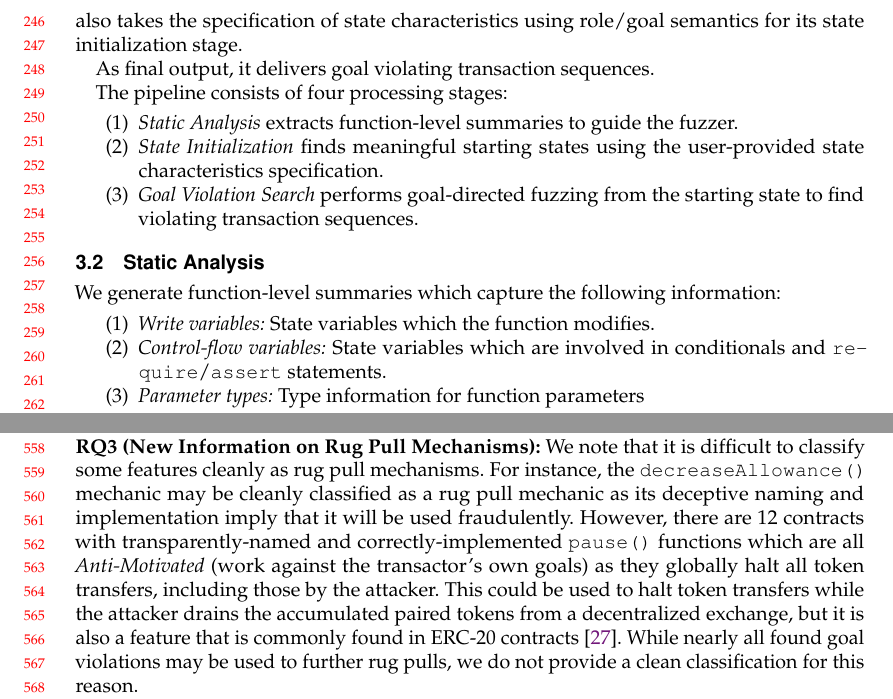
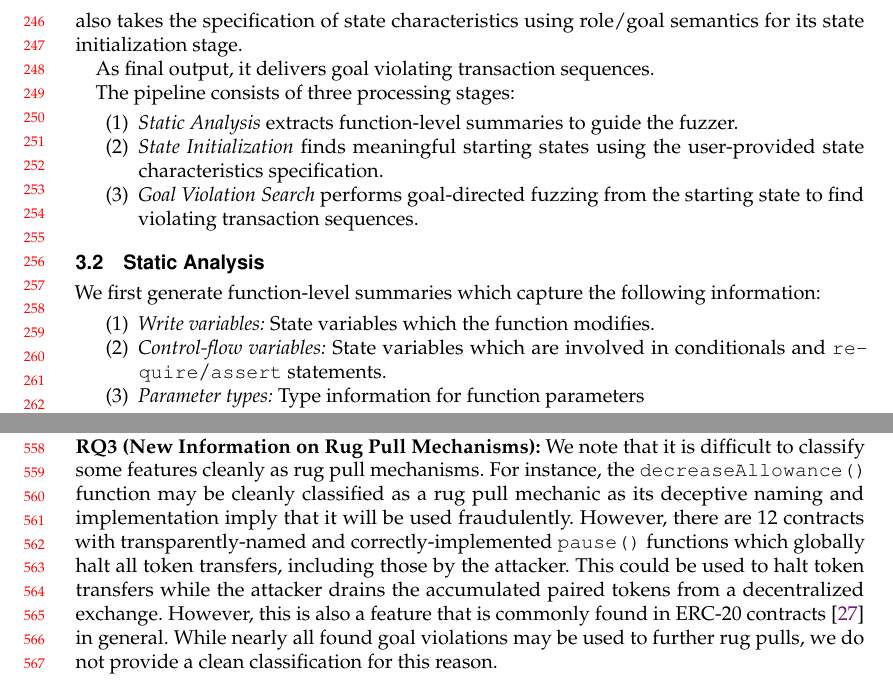
Before and after one commit to Yustynn/paper-spoilsport, a LaTeX paper (main.tex, which reads components/overall_workflow.tex, components/results/rq3.tex): two parts of pages 6 and 12 of 17, joined at a grey line, cut so that both start at the same text. Compiled offline with pdfLaTeX.

Commit message:
fix: minor fixes

```diff
--- a/components/overall_workflow.tex
+++ b/components/overall_workflow.tex
@@ -11,7 +11,7 @@ In addition, \spoilsport also takes the specification of state characteristics u
 
 As final output, it delivers goal violating transaction sequences.
 
-The pipeline consists of four processing stages:
+The pipeline consists of three processing stages:
 \begin{enumerate}
     \item \textit{Static Analysis} extracts function-level summaries to guide the fuzzer.
     \item \textit{State Initialization} finds meaningful starting states using the user-provided state characteristics specification.
@@ -19,7 +19,7 @@ The pipeline consists of four processing stages:
 \end{enumerate}
 
 \subsection{Static Analysis}
-We generate function-level summaries which capture the following information:
+We first generate function-level summaries which capture the following information:
 \begin{enumerate}
     \item \textit{Write variables:} State variables which the function modifies.
     \item \textit{Control-flow variables:} State variables which are involved in conditionals and \texttt{require}/\texttt{assert} statements.
--- a/components/results/rq3.tex
+++ b/components/results/rq3.tex
@@ -2,9 +2,10 @@
 \noindent
 \textbf{RQ3 (New Information on Rug Pull Mechanisms):}
 We note that it is difficult to classify some features cleanly as rug pull mechanisms.
-For instance, the \texttt{decreaseAllowance()} mechanic may be cleanly classified as a rug pull mechanic as its deceptive naming and implementation imply that it will be used fraudulently.
-However, there are 12 contracts with transparently-named and correctly-implemented \texttt{pause()} functions which are all \textit{Anti-Motivated} (work against the transactor's own goals) as they globally halt all token transfers, including those by the attacker.
-This could be used to halt token transfers while the attacker drains the accumulated paired tokens from a decentralized exchange, but it is also a feature that is commonly found in ERC-20 contracts~\cite{chi-end-user}.
+For instance, the \texttt{decreaseAllowance()} function may be cleanly classified as a rug pull mechanic as its deceptive naming and implementation imply that it will be used fraudulently.
+However, there are 12 contracts with transparently-named and correctly-implemented \texttt{pause()} functions which globally halt all token transfers, including those by the attacker.
+This could be used to halt token transfers while the attacker drains the accumulated paired tokens from a decentralized exchange.
+However, this is also a feature that is commonly found in ERC-20 contracts~\cite{chi-end-user} in general.
 While nearly all found goal violations may be used to further rug pulls, we do not provide a clean classification for this reason.
 
 Goal violations provide three interesting sources of information during analysis.
```
Also changed, not shown: components/introduction.tex (+1 -1 lines).
